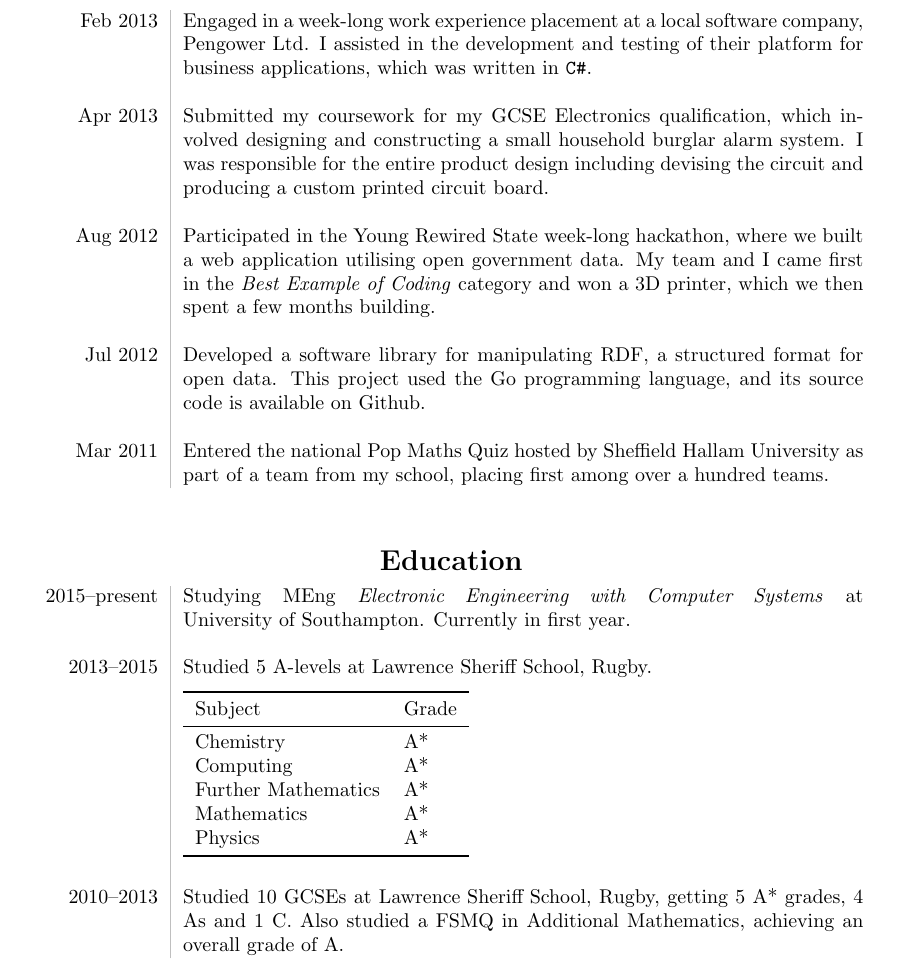
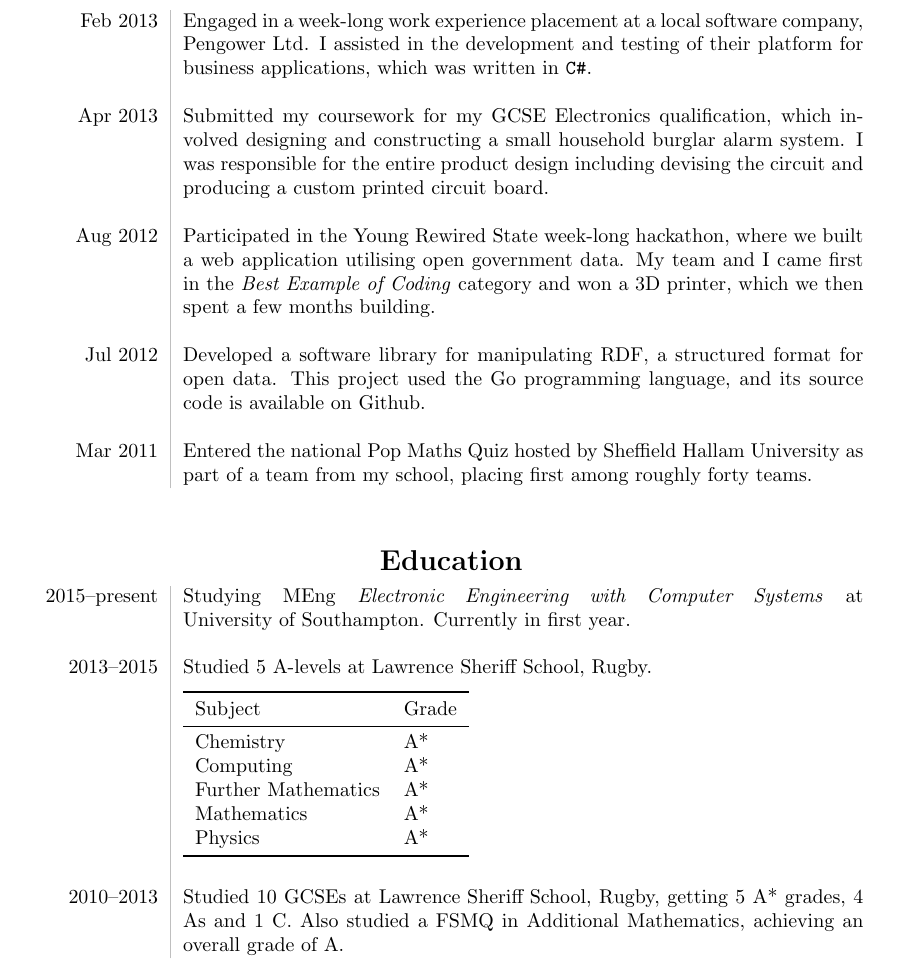
Before and after one commit to kierdavis/cv, a LaTeX CV (cv.tex, which reads src/experience.tex): part of page 2 of 2, cut so that both start at the same text. Compiled offline with pdfLaTeX.

Commit message:
Fix incorrect information about the SHU Pop Maths Quiz
The 'Experience' section originally listed there being over 100 teams in the 2011 event; while this was true, I had forgotten that the teams were divided into age bands. Since there were ~160 teams and 4 categories, I have
assumed approximately 40 teams were in my category for the time being.

```diff
--- a/src/experience.tex
+++ b/src/experience.tex
@@ -36,7 +36,7 @@
     \vspace{1.2em} \\
 
     Mar 2011 &
-    Entered the national Pop Maths Quiz hosted by Sheffield Hallam University as part of a team from my school, placing first among over a hundred teams.
+    Entered the national Pop Maths Quiz hosted by Sheffield Hallam University as part of a team from my school, placing first among roughly forty teams.
     \\
 \end{longtable}
 
```
